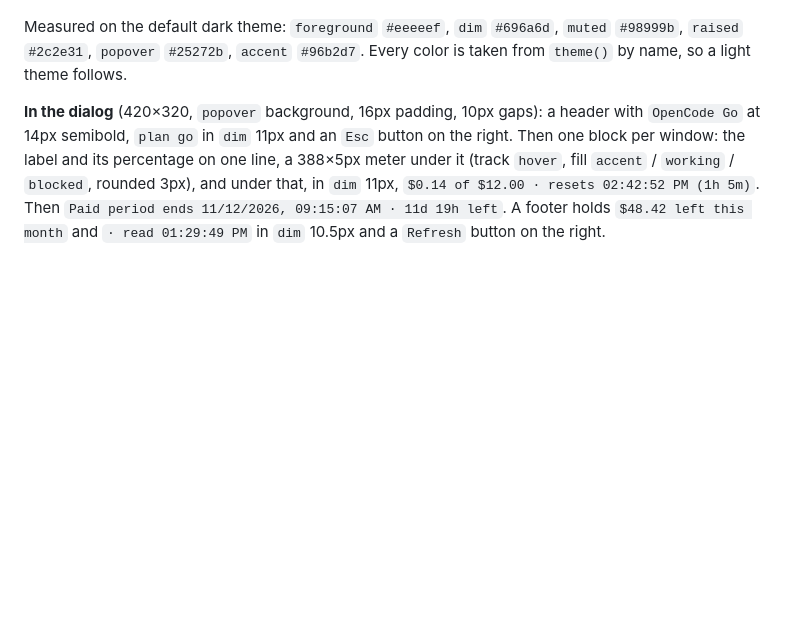
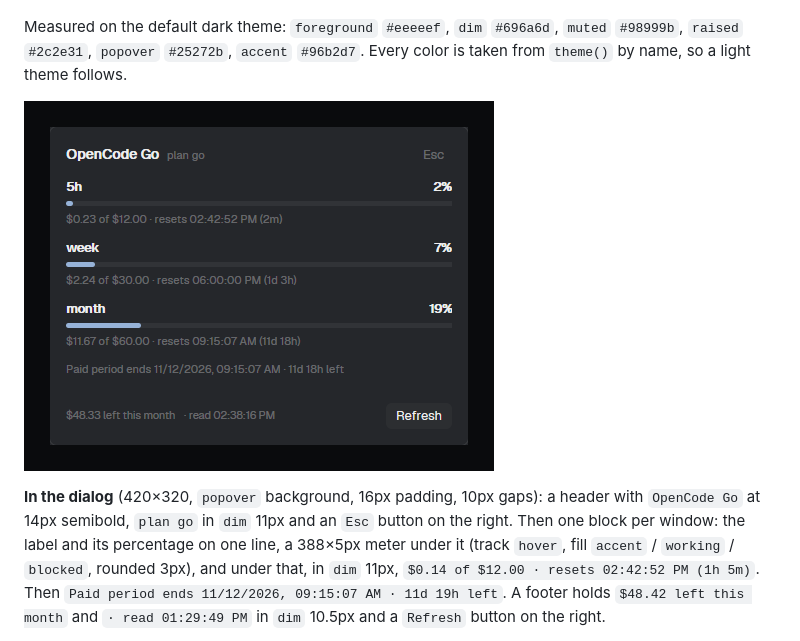
Before and after one commit to Abrahamism/herdr-opencode-go-usage, a Markdown page: RECIPE.md, the part around the change. Rendered like a GitHub page; pictures changed too: dialog.png (added); blank space fills up the shorter version.

```diff
--- a/RECIPE.md
+++ b/RECIPE.md
@@ -24,6 +24,8 @@ Background `chrome`, a 1px top border in `border`, and the refresh icon is a
 Measured on the default dark theme: `foreground` `#eeeeef`, `dim` `#696a6d`,
 `muted` `#98999b`, `raised` `#2c2e31`, `popover` `#25272b`, `accent` `#96b2d7`.
 Every color is taken from `theme()` by name, so a light theme follows.
+
+![The detail dialog](dialog.png)
 
 **In the dialog** (420×320, `popover` background, 16px padding, 10px gaps): a
 header with `OpenCode Go` at 14px semibold, `plan go` in `dim` 11px and an `Esc`
```
Also changed, not shown: README.md (+9 -0 lines).
